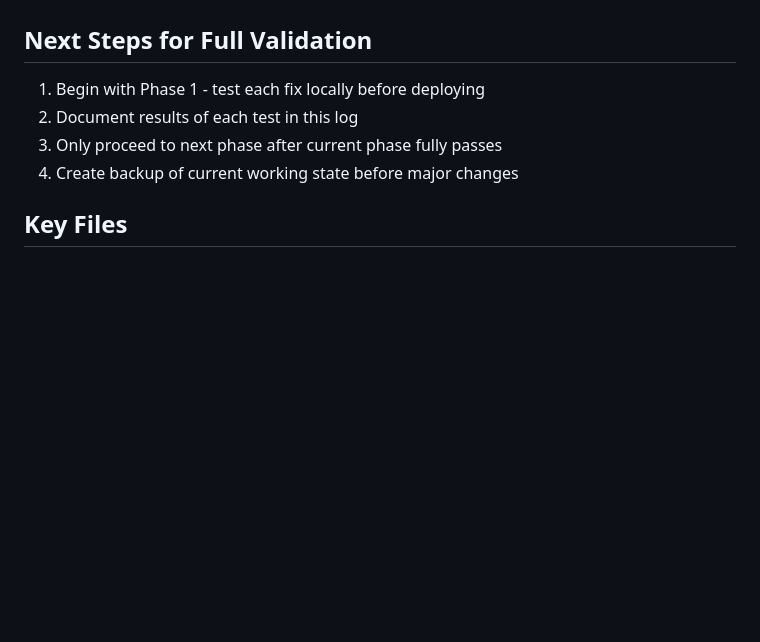
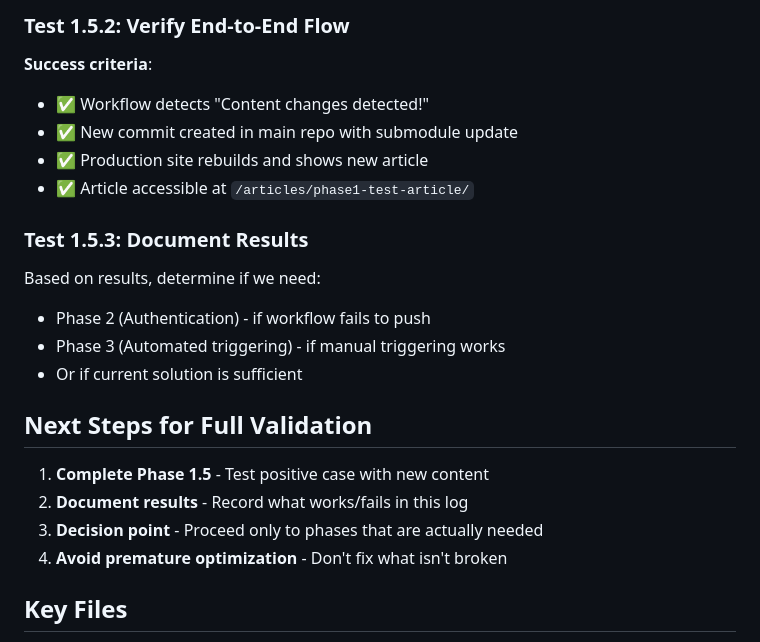
Before and after one commit to meaningfool/meaningfool.github.io, a Markdown page: SUBMODULE_RESTORATION_LOG.md, the part around one of its changes. GitHub-like rendering; blank space fills up the shorter version.

```diff
--- a/SUBMODULE_RESTORATION_LOG.md
+++ b/SUBMODULE_RESTORATION_LOG.md
@@ -289,8 +337,21 @@ If issues arise at any phase:
+### Test 1.5.2: Verify End-to-End Flow
+**Success criteria**:
+- ✅ Workflow detects "Content changes detected!"
+- ✅ New commit created in main repo with submodule update
+- ✅ Production site rebuilds and shows new article
+- ✅ Article accessible at `/articles/phase1-test-article/`
+
+### Test 1.5.3: Document Results
+Based on results, determine if we need:
+- Phase 2 (Authentication) - if workflow fails to push
+- Phase 3 (Automated triggering) - if manual triggering works
+- Or if current solution is sufficient
+
 ## Next Steps for Full Validation
-1. Begin with Phase 1 - test each fix locally before deploying
-2. Document results of each test in this log
-3. Only proceed to next phase after current phase fully passes
-4. Create backup of current working state before major changes
+1. **Complete Phase 1.5** - Test positive case with new content
+2. **Document results** - Record what works/fails in this log
+3. **Decision point** - Proceed only to phases that are actually needed
+4. **Avoid premature optimization** - Don't fix what isn't broken
 
 ## Key Files
 - Config: `astro.config.mjs` (contains Vite fix)
```
Also changed, not shown: other parts of SUBMODULE_RESTORATION_LOG.md (+48 -0 lines).
